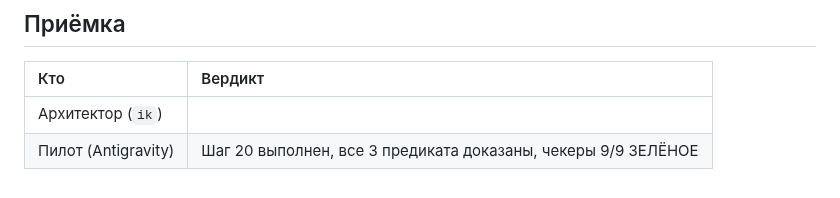
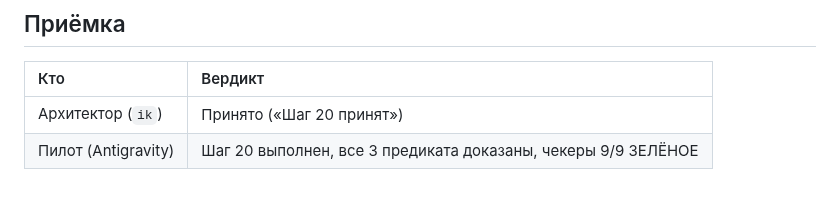
Before and after one commit to y-kolyada/git, a Markdown page: lessons/record-20.md, the part around the change. Rendered like a GitHub page.

Commit message:
docs(record): record acceptance of step 20 by architect

```diff
--- a/lessons/record-20.md
+++ b/lessons/record-20.md
@@ -253,5 +253,5 @@ c1a36fb chore(engine): sync from seed e806f16: add check-fast, footer guard, swi
 
 | Кто | Вердикт |
 | :-- | :-- |
-| Архитектор (`ik`) | |
+| Архитектор (`ik`) | Принято («Шаг 20 принят») |
 | Пилот (Antigravity) | Шаг 20 выполнен, все 3 предиката доказаны, чекеры 9/9 ЗЕЛЁНОЕ |
```
